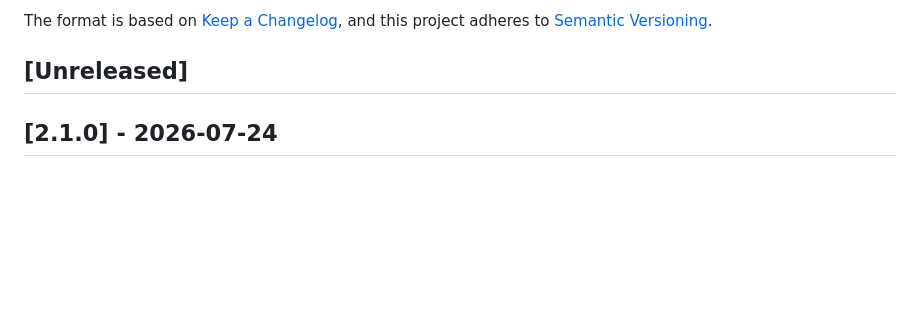
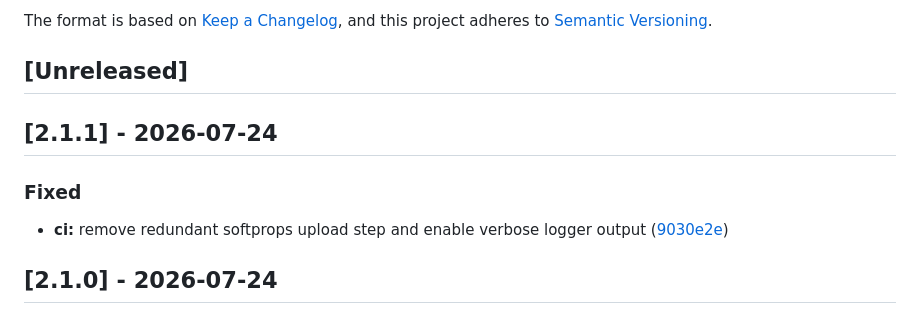
Before and after one commit to danielvm-git/big-release, a Markdown page: CHANGELOG.md, the part around the change. Rendered like a GitHub page; blank space fills up the shorter version.

Commit message:
chore(release): 2.1.1 [skip ci]
Release version 2.1.1

```diff
--- a/CHANGELOG.md
+++ b/CHANGELOG.md
@@ -8,6 +8,12 @@ and this project adheres to [Semantic Versioning](https://semver.org/spec/v2.0.0
 ## [Unreleased]
 
 <!-- big-release managed -->
+
+## [2.1.1] - 2026-07-24
+
+### Fixed
+
+- **ci:** remove redundant softprops upload step and enable verbose logger output ([9030e2e](https://github.com/danielvm-git/big-release/commit/9030e2e3e84086e5c84384e9449a079084170d92))
 
 ## [2.1.0] - 2026-07-24
 
```
